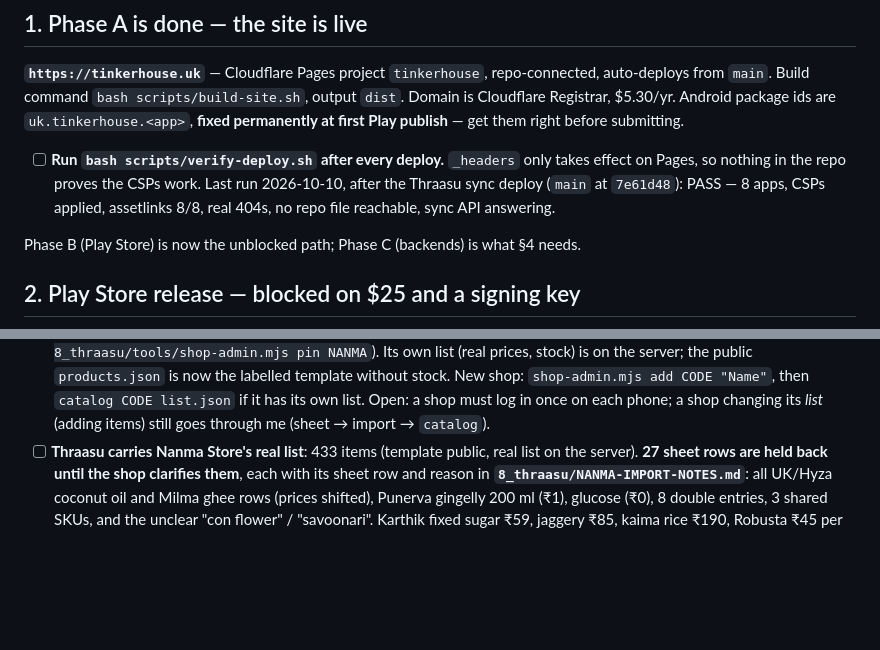
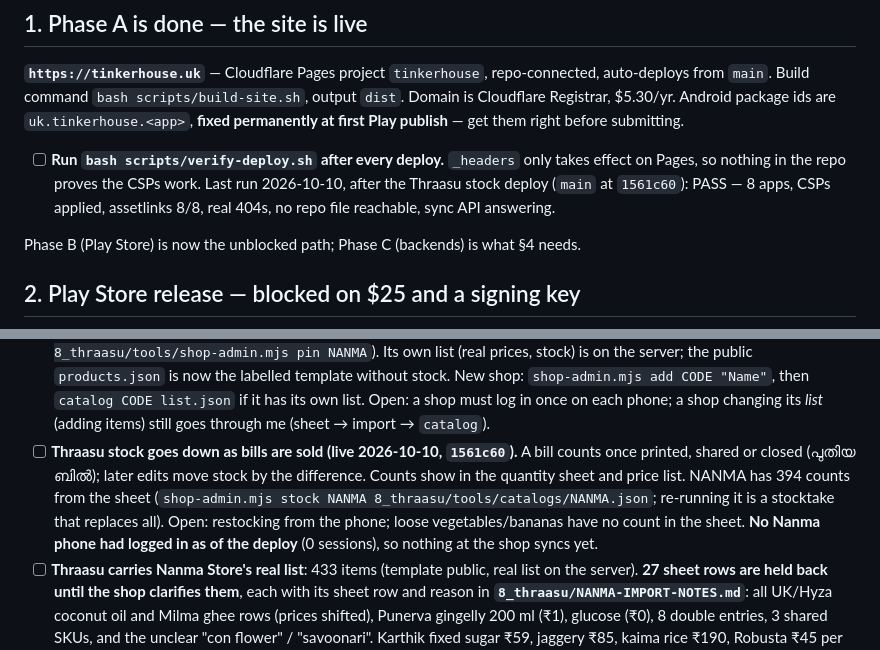
Before and after one commit to karthik2497-byte/bangalore-apps, a Markdown page: NEXT_STEPS.md, 2 parts joined by grey strips. GitHub-like rendering; blank space fills up the shorter version.

Commit message:
Record the Thraasu stock deploy and live checks
Co-Authored-By: Claude Opus 5.5 <noreply@anthropic.com>

```diff
--- a/NEXT_STEPS.md
+++ b/NEXT_STEPS.md
@@ -25,7 +25,7 @@ Domain is Cloudflare Registrar, $5.30/yr. Android package ids are `uk.tinkerhous
 
 - [ ] **Run `bash scripts/verify-deploy.sh` after every deploy.** `_headers` only takes
       effect on Pages, so nothing in the repo proves the CSPs work. Last run 2026-10-10,
-      after the Thraasu sync deploy (`main` at `7e61d48`): PASS — 8 apps, CSPs applied,
+      after the Thraasu stock deploy (`main` at `1561c60`): PASS — 8 apps, CSPs applied,
       assetlinks 8/8, real 404s, no repo file reachable, sync API answering.
 
 Phase B (Play Store) is now the unblocked path; Phase C (backends) is what §4 needs.
@@ -85,6 +85,12 @@ the *only* passive revenue paths across all 7 apps, with the numbers: `MONETISAT
       shop: `shop-admin.mjs add CODE "Name"`, then `catalog CODE list.json` if it has its own list.
       Open: a shop must log in once on each phone; a shop changing its *list* (adding items) still
       goes through me (sheet → import → `catalog`).
+- [ ] **Thraasu stock goes down as bills are sold (live 2026-10-10, `1561c60`).** A bill counts once
+      printed, shared or closed (പുതിയ ബിൽ); later edits move stock by the difference. Counts show in
+      the quantity sheet and price list. NANMA has 394 counts from the sheet (`shop-admin.mjs stock
+      NANMA 8_thraasu/tools/catalogs/NANMA.json`; re-running it is a stocktake that replaces all).
+      Open: restocking from the phone; loose vegetables/bananas have no count in the sheet. **No
+      Nanma phone had logged in as of the deploy** (0 sessions), so nothing at the shop syncs yet.
 - [ ] **Thraasu carries Nanma Store's real list**: 433 items (template public, real list on the server). **27 sheet rows
       are held back until the shop clarifies them**, each with its sheet row and reason in
       **`8_thraasu/NANMA-IMPORT-NOTES.md`**: all UK/Hyza coconut oil and Milma ghee rows (prices
```
Also changed, not shown: EXECUTION_PLAN.md (+2 -0 lines).
